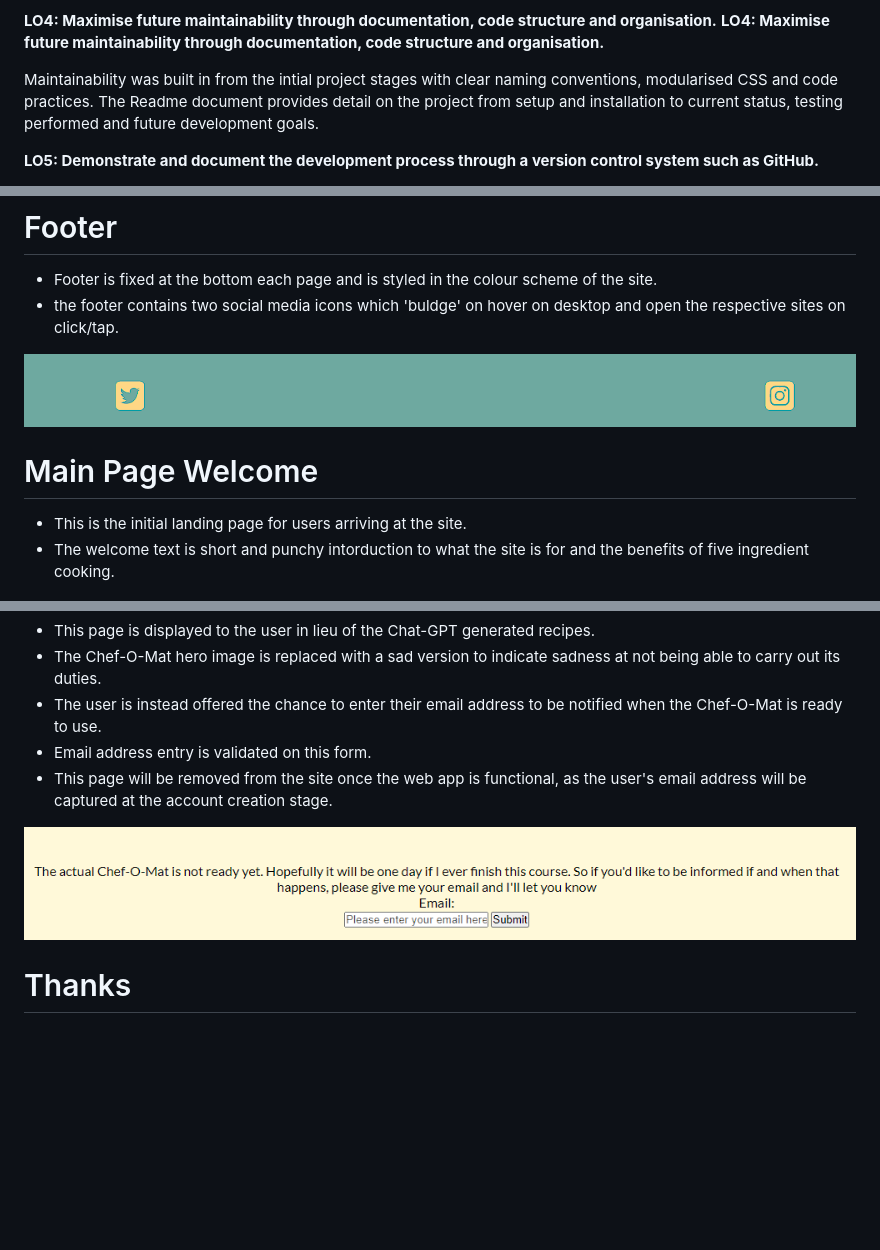
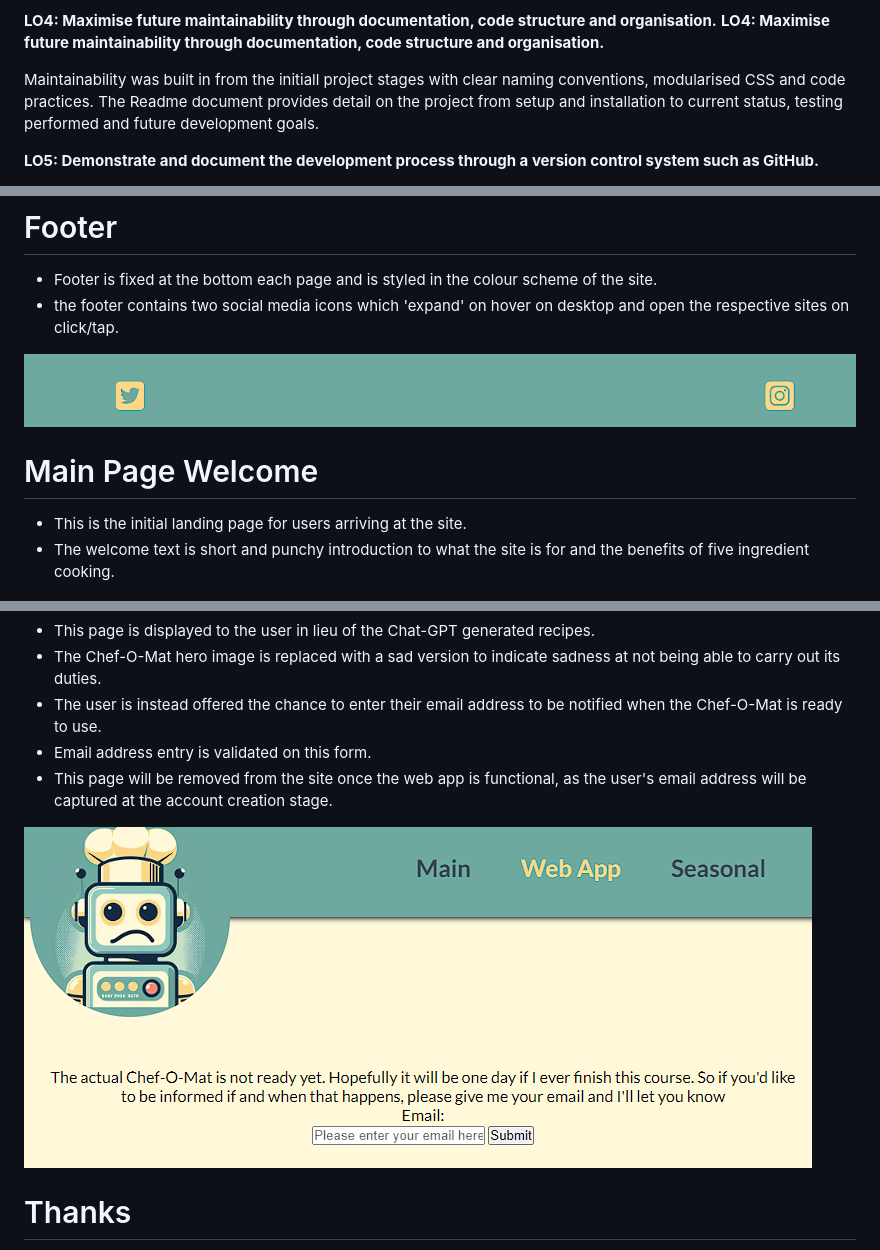
Before and after one commit to dutes/ci_portfolio_one, a Markdown page: README.md, 3 parts joined by grey strips. Rendered like a GitHub page; pictures changed too: assets/readme_images/chef0mat_not_there.png; blank space fills up the shorter version.

Commit message:
Readme add screenshot - include sad chef in not there section

```diff
--- a/README.md
+++ b/README.md
@@ -63,7 +63,7 @@ The Chef-O-Mat site has successfully been deployed to the web via GitHub Pages.
 **LO4: Maximise future maintainability through documentation, code structure and organisation.**
 **LO4: Maximise future maintainability through documentation, code structure and organisation.**
 
-Maintainability was built in from the intial project stages with clear naming conventions, modularised CSS and code practices. The Readme document provides detail on the project from setup and installation to current status, testing performed and future development goals.
+Maintainability was built in from the initiall project stages with clear naming conventions, modularised CSS and code practices. The Readme document provides detail on the project from setup and installation to current status, testing performed and future development goals.
 
 **LO5: Demonstrate and document the development process through a version control system such as GitHub.**
 
@@ -96,14 +96,14 @@ The envisioned features of this project aim to transform the basic, static site
 # Footer
 
 - Footer is fixed at the bottom each page and is styled in the colour scheme of the site.
-- the footer contains two social media icons which 'buldge' on hover on desktop and open the respective sites on click/tap.
+- the footer contains two social media icons which 'expand' on hover on desktop and open the respective sites on click/tap.
 
 ![footer](assets/readme_images/chef0mat_footer.png)
 
 # Main Page Welcome
 
 - This is the initial landing page for users arriving at the site.
-- The welcome text is short and punchy intorduction to what the site is for and the benefits of five ingredient cooking.
+- The welcome text is short and punchy introduction to what the site is for and the benefits of five ingredient cooking.
 
 ![Main_welcome](assets/readme_images/chef0mat_main_welcome.png)
 
```
Also changed, not shown: other parts of README.md (+5 -4 lines).
